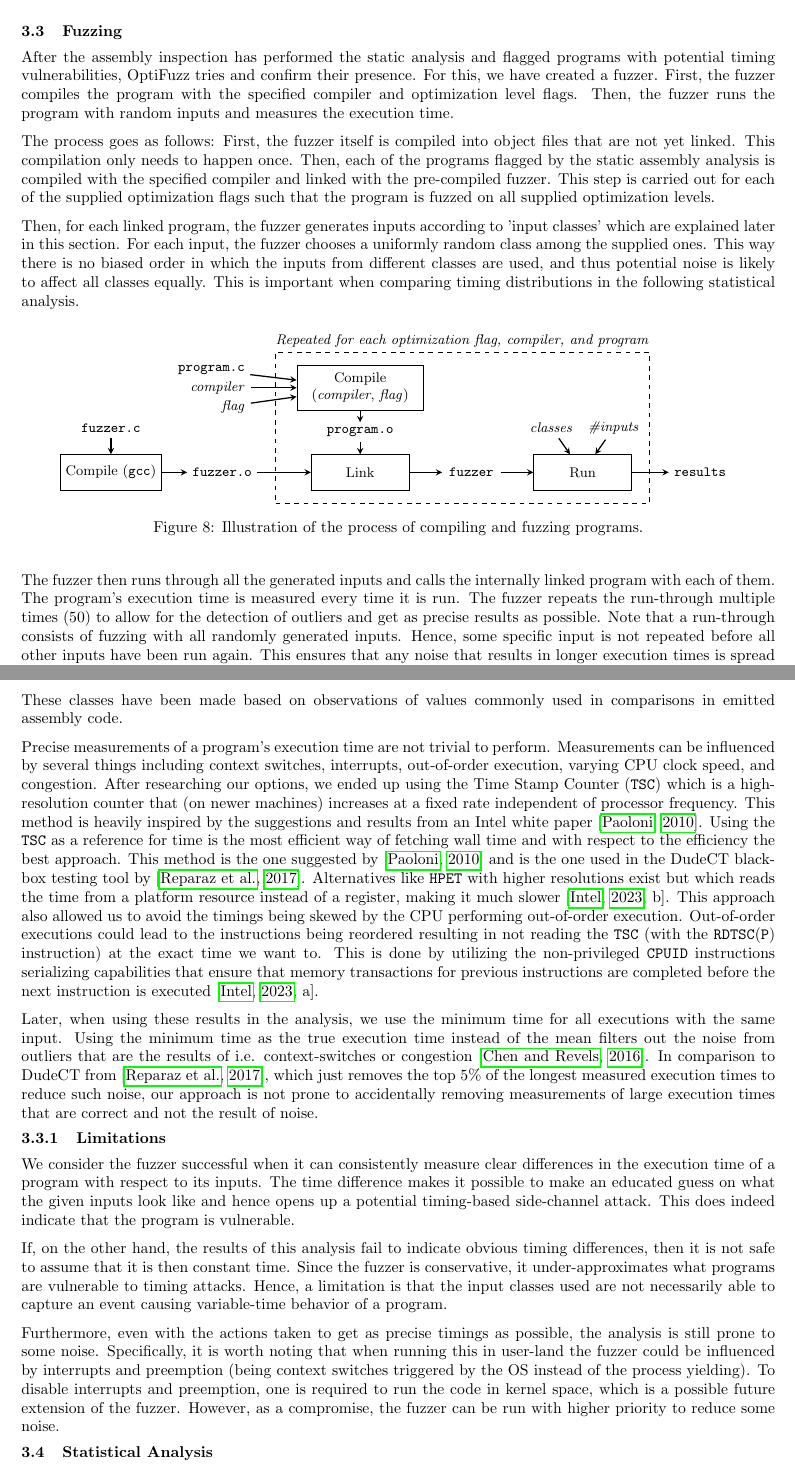
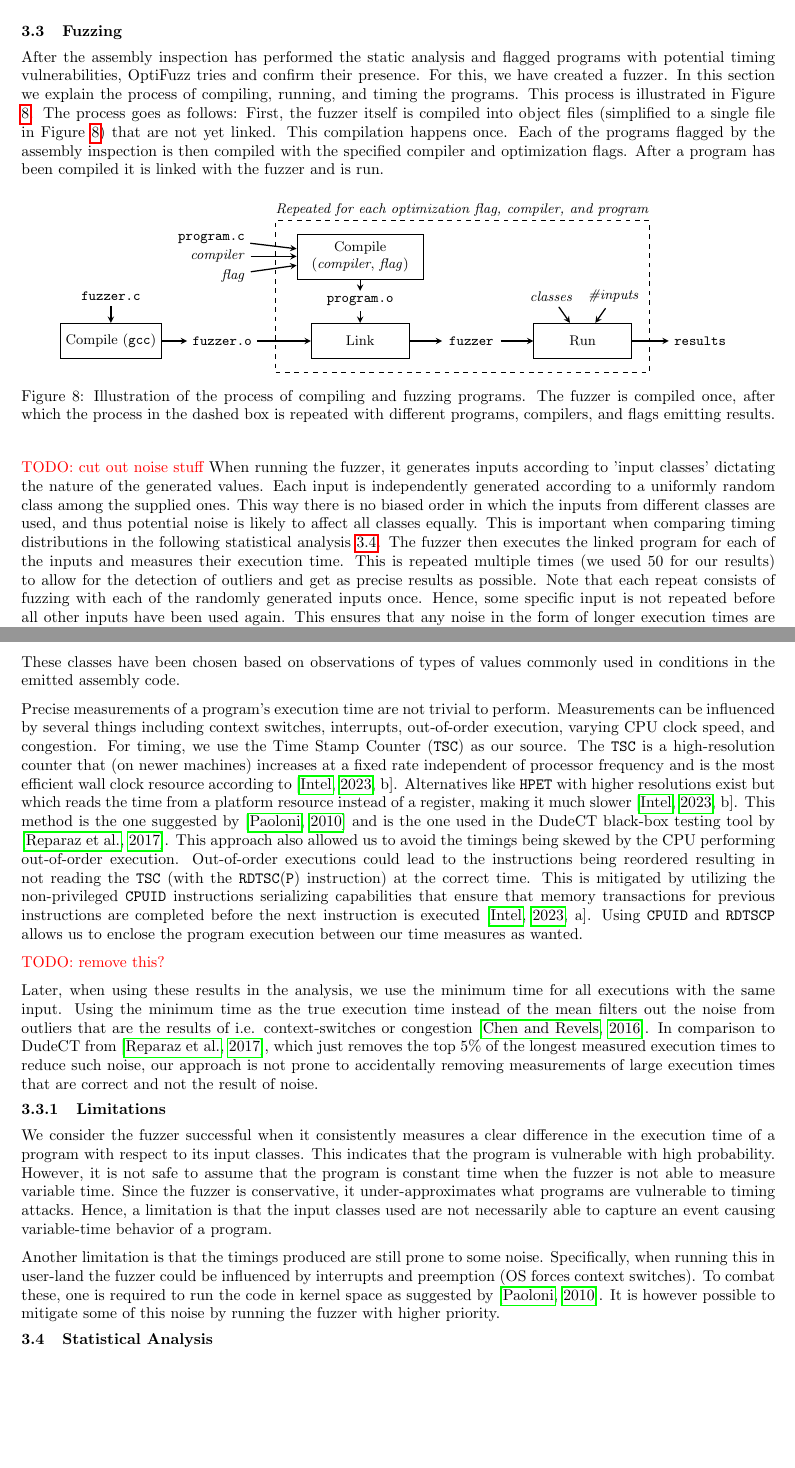
Before and after one commit to anbclausen/optifuzz, a LaTeX document (paper/master.tex, which reads paper/chapters/fuzzing.tex): two parts of pages 5 and 6 of 12, joined at a grey line, cut so that both start at the same text, the shorter picture padded with empty space. Compiled offline with pdfLaTeX.

Commit message:
Refactor fuzzer text and include figure

```diff
--- a/paper/chapters/fuzzing.tex
+++ b/paper/chapters/fuzzing.tex
@@ -1,30 +1,31 @@
 After the assembly inspection has performed the static analysis and flagged programs with potential timing vulnerabilities, OptiFuzz tries and confirm their presence.
 For this, we have created a fuzzer.
-First, the fuzzer compiles the program with the specified compiler and optimization level flags.
-Then, the fuzzer runs the program with random inputs and measures the execution time.
-
+In this section we explain the process of compiling, running, and timing the programs.
+This process is illustrated in Figure \ref{fig:fuzzer-pipeline}.
+%First, the fuzzer compiles the program with the specified compiler and optimization level flags.
+%Then, the fuzzer runs the program with random inputs and measures the execution time.
 The process goes as follows:
-First, the fuzzer itself is compiled into object files that are not yet linked.
-This compilation only needs to happen once.
-Then, each of the programs flagged by the static assembly analysis is compiled with the specified compiler and linked with the pre-compiled fuzzer.
-This step is carried out for each of the supplied optimization flags such that the program is fuzzed on all supplied optimization levels.
-
-Then, for each linked program, the fuzzer generates inputs according to 'input classes' which are explained later in this section.
-For each input, the fuzzer chooses a uniformly random class among the supplied ones.
-This way there is no biased order in which the inputs from different classes are used, and thus potential noise is likely to affect all classes equally.
-This is important when comparing timing distributions in the following statistical analysis.
+First, the fuzzer itself is compiled into object files (simplified to a single file in Figure \ref{fig:fuzzer-pipeline}) that are not yet linked.
+This compilation happens once.
+Each of the programs flagged by the assembly inspection is then compiled with the specified compiler and optimization flags.
+After a program has been compiled it is linked with the fuzzer and is run.
 
 \begin{figure}[H]
     \centering
     \input{tikz/fuzzer-pipeline.tex}
-    \caption{Illustration of the process of compiling and fuzzing programs.}
+    \caption{Illustration of the process of compiling and fuzzing programs. The fuzzer is compiled once, after which the process in the dashed box is repeated with different programs, compilers, and flags emitting results.}
     \label{fig:fuzzer-pipeline}
-  \end{figure}
+\end{figure}
 
-The fuzzer then runs through all the generated inputs and calls the internally linked program with each of them.
-The program's execution time is measured every time it is run.
-The fuzzer repeats the run-through multiple times (50) to allow for the detection of outliers and get as precise results as possible.
-Note that a run-through consists of fuzzing with all randomly generated inputs.
-Hence, some specific input is not repeated before all other inputs have been run again.
-This ensures that any noise that results in longer execution times is spread out over all (or many) of the inputs.
+
+\todo{cut out noise stuff}
+When running the fuzzer, it generates inputs according to 'input classes' dictating the nature of the generated values.
+Each input is independently generated according to a uniformly random class among the supplied ones.
+This way there is no biased order in which the inputs from different classes are used, and thus potential noise is likely to affect all classes equally.
+This is important when comparing timing distributions in the following statistical analysis \ref{sec:statistical-analysis}.
+The fuzzer then executes the linked program for each of the inputs and measures their execution time.
+This is repeated multiple times (we used 50 for our results) to allow for the detection of outliers and get as precise results as possible.
+Note that each repeat consists of fuzzing with each of the randomly generated inputs once.
+Hence, some specific input is not repeated before all other inputs have been used again.
+This ensures that any noise in the form of longer execution times are spread out over different inputs.
 This minimizes the chance of falsely identifying an input or fuzzing class as the cause of longer execution times.
@@ -48,33 +49,34 @@ All input classes generate inputs concerning these inputs can be seen in the fol
     \item \texttt{SMALL}: $x$ and $y$ are uniformly random 8-bit numbers (the upper 56 bits are set to 0).
     \item \texttt{FIXED}: $x$ and $y$ have the same fixed number $0x12345678$ (used for Welsh's t-test).
 \end{itemize}
-These classes have been made based on observations of values commonly used in comparisons in emitted assembly code.
+These classes have been chosen based on observations of types of values commonly used in conditions in the emitted assembly code.
 
 Precise measurements of a program's execution time are not trivial to perform.
 Measurements can be influenced by several things including context switches, interrupts, out-of-order execution, varying CPU clock speed, and congestion.
-After researching our options, we ended up using the Time Stamp Counter (\texttt{TSC}) which is a high-resolution counter that (on newer machines) increases at a fixed rate independent of processor frequency.
-This method is heavily inspired by the suggestions and results from an Intel white paper \citep{intel-benchmark-code-execution}.
-Using the \texttt{TSC} as a reference for time is the most efficient way of fetching wall time and with respect to the efficiency the best approach.
+For timing, we use the Time Stamp Counter (\texttt{TSC}) as our source.
+The \texttt{TSC} is a high-resolution counter that (on newer machines) increases at a fixed rate independent of processor frequency and is the most efficient wall clock resource according to \citep[b]{intel-reference}.
+Alternatives like \texttt{HPET} with higher resolutions exist but which reads the time from a platform resource instead of a register, making it much slower \citep[b]{intel-reference}.
 This method is the one suggested by \citep{intel-benchmark-code-execution} and is the one used in the DudeCT black-box testing tool by \citep{dudect}.
-Alternatives like \texttt{HPET} with higher resolutions exist but which reads the time from a platform resource instead of a register, making it much slower \citep[b]{intel-reference}.
 This approach also allowed us to avoid the timings being skewed by the CPU performing out-of-order execution.
-Out-of-order executions could lead to the instructions being reordered resulting in not reading the \texttt{TSC} (with the \texttt{RDTSC}(\texttt{P}) instruction) at the exact time we want to.
-This is done by utilizing the non-privileged \texttt{CPUID} instructions serializing capabilities that ensure that memory transactions for previous instructions are completed before the next instruction is executed \citep[a]{intel-reference}.
+Out-of-order executions could lead to the instructions being reordered resulting in not reading the \texttt{TSC} (with the \texttt{RDTSC}(\texttt{P}) instruction) at the correct time.
+This is mitigated by utilizing the non-privileged \texttt{CPUID} instructions serializing capabilities that ensure that memory transactions for previous instructions are completed before the next instruction is executed \citep[a]{intel-reference}.
+Using \texttt{CPUID} and \texttt{RDTSCP} allows us to enclose the program execution between our time measures as wanted.
+
+
+\todo{remove this?}
 
 Later, when using these results in the analysis, we use the minimum time for all executions with the same input.
 Using the minimum time as the true execution time instead of the mean filters out the noise from outliers that are the results of i.e. context-switches or congestion \citep{robust-benchmarking}.
 In comparison to DudeCT from \citep{dudect}, which just removes the top 5\% of the longest measured execution times to reduce such noise, our approach is not prone to accidentally removing measurements of large execution times that are correct and not the result of noise.
 
 \subsubsection{Limitations}
-We consider the fuzzer successful when it can consistently measure clear differences in the execution time of a program with respect to its inputs.
-The time difference makes it possible to make an educated guess on what the given inputs look like and hence opens up a potential timing-based side-channel attack.
-This does indeed indicate that the program is vulnerable.
-
-If, on the other hand, the results of this analysis fail to indicate obvious timing differences, then it is not safe to assume that it is then constant time.
+We consider the fuzzer successful when it consistently measures a clear difference in the execution time of a program with respect to its input classes.
+This indicates that the program is vulnerable with high probability.
+However, it is not safe to assume that the program is constant time when the fuzzer is not able to measure variable time.
 Since the fuzzer is conservative, it under-approximates what programs are vulnerable to timing attacks.
 Hence, a limitation is that the input classes used are not necessarily able to capture an event causing variable-time behavior of a program.
 
-Furthermore, even with the actions taken to get as precise timings as possible, the analysis is still prone to some noise.
-Specifically, it is worth noting that when running this in user-land the fuzzer could be influenced by interrupts and preemption (being context switches triggered by the OS instead of the process yielding).
-To disable interrupts and preemption, one is required to run the code in kernel space, which is a possible future extension of the fuzzer.
-However, as a compromise, the fuzzer can be run with higher priority to reduce some noise.
+Another limitation is that the timings produced are still prone to some noise.
+Specifically, when running this in user-land the fuzzer could be influenced by interrupts and preemption (OS forces context switches).
+To combat these, one is required to run the code in kernel space as suggested by \citep{intel-benchmark-code-execution}.
+It is however possible to mitigate some of this noise by running the fuzzer with higher priority.
```
Also changed, not shown: paper/master.tex (+1 -1 lines), paper/chapters/fuzzing.tex (12 more changed lines).
